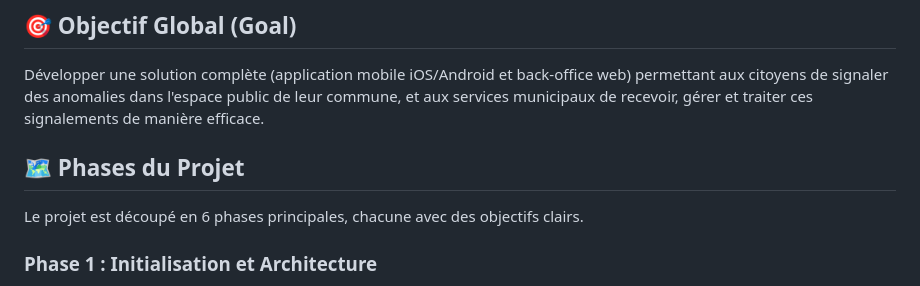
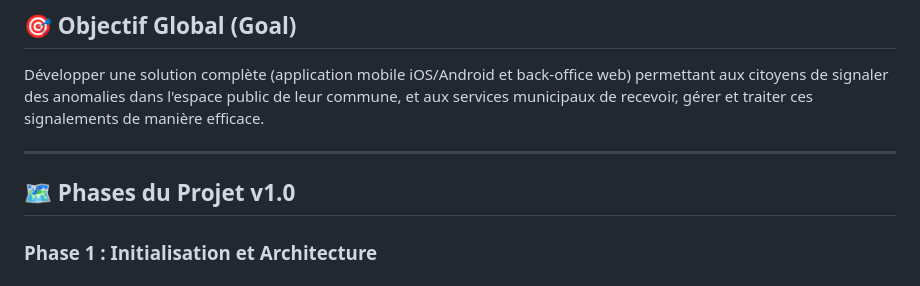
Before and after one commit to Tarzzan/ccds-app-citoyenne, a Markdown page: ROADMAP.md, the part around one of its changes. Rendered like a GitHub page.

```diff
--- a/ROADMAP.md
+++ b/ROADMAP.md
@@ -6,9 +6,9 @@ Ce document est la source de vérité unique pour le développement de l'applica
 
 Développer une solution complète (application mobile iOS/Android et back-office web) permettant aux citoyens de signaler des anomalies dans l'espace public de leur commune, et aux services municipaux de recevoir, gérer et traiter ces signalements de manière efficace.
 
-## 🗺️ Phases du Projet
+---
 
-Le projet est découpé en 6 phases principales, chacune avec des objectifs clairs.
+## 🗺️ Phases du Projet v1.0
 
 ### Phase 1 : Initialisation et Architecture
 *   [x] Créer le dépôt GitHub privé (`Tarzzan/ccds-app-citoyenne`).
```
Also changed, not shown: other parts of ROADMAP.md (+43 -6 lines).
